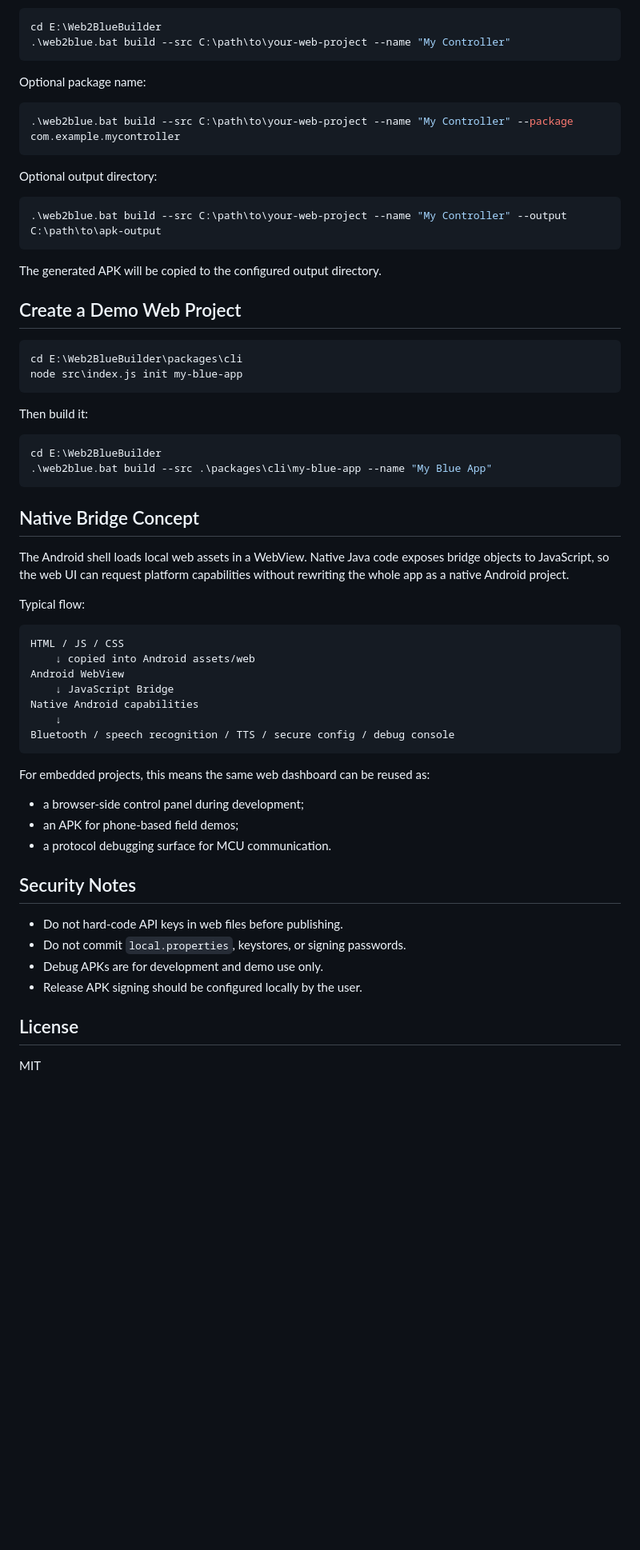
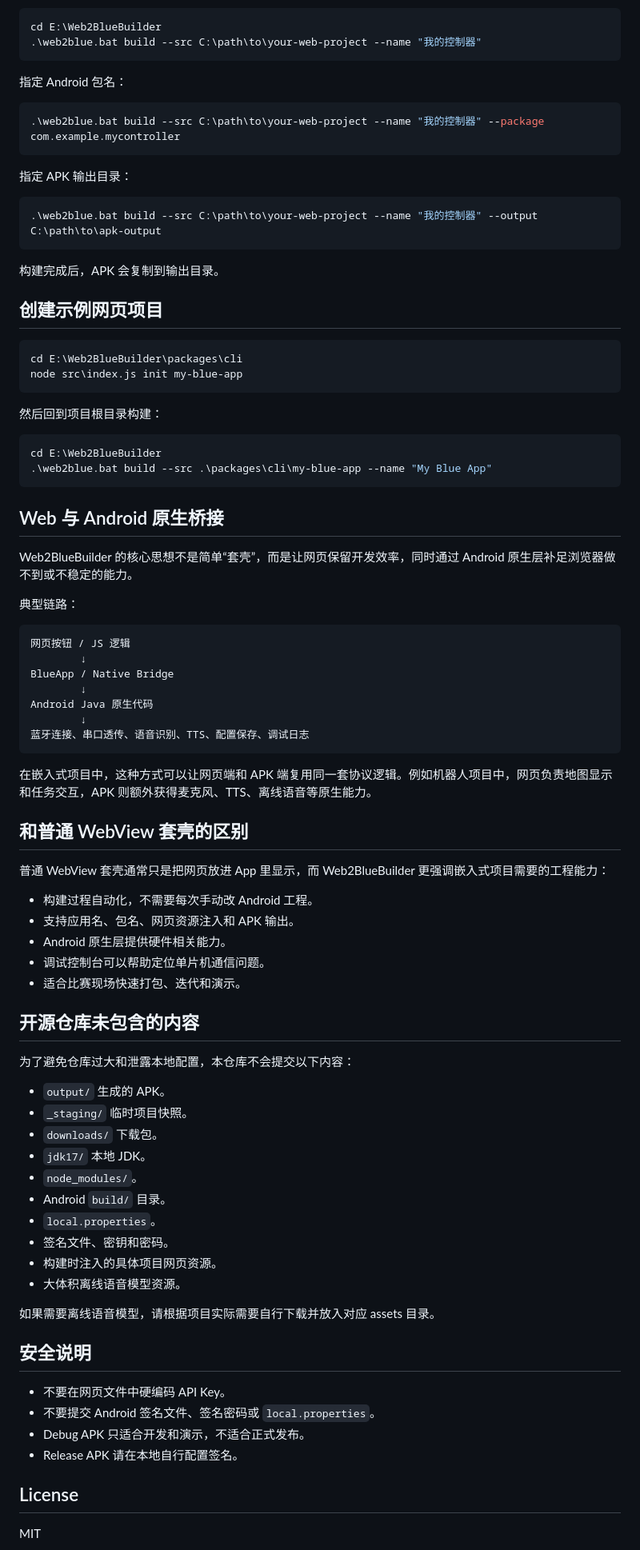
Before and after one commit to zwisgod/Web2BlueBuilder, a Markdown page: README.md, the part around one of its changes. Shown at 80% size. Rendered like a GitHub page; blank space fills up the shorter version.

Commit message:
Use Chinese README for public release

````diff
--- a/README.md
+++ b/README.md
@@ -62,65 +81,88 @@ Prepare a web project folder that contains an `index.html`, then run:
 
 ```powershell
 cd E:\Web2BlueBuilder
-.\web2blue.bat build --src C:\path\to\your-web-project --name "My Controller"
+.\web2blue.bat build --src C:\path\to\your-web-project --name "我的控制器"
 ```
 
-Optional package name:
+指定 Android 包名：
 
 ```powershell
-.\web2blue.bat build --src C:\path\to\your-web-project --name "My Controller" --package com.example.mycontroller
+.\web2blue.bat build --src C:\path\to\your-web-project --name "我的控制器" --package com.example.mycontroller
 ```
 
-Optional output directory:
+指定 APK 输出目录：
 
 ```powershell
-.\web2blue.bat build --src C:\path\to\your-web-project --name "My Controller" --output C:\path\to\apk-output
+.\web2blue.bat build --src C:\path\to\your-web-project --name "我的控制器" --output C:\path\to\apk-output
 ```
 
-The generated APK will be copied to the configured output directory.
+构建完成后，APK 会复制到输出目录。
 
-## Create a Demo Web Project
+## 创建示例网页项目
 
 ```powershell
 cd E:\Web2BlueBuilder\packages\cli
 node src\index.js init my-blue-app
 ```
 
-Then build it:
+然后回到项目根目录构建：
 
 ```powershell
 cd E:\Web2BlueBuilder
 .\web2blue.bat build --src .\packages\cli\my-blue-app --name "My Blue App"
 ```
 
-## Native Bridge Concept
+## Web 与 Android 原生桥接
 
-The Android shell loads local web assets in a WebView. Native Java code exposes bridge objects to JavaScript, so the web UI can request platform capabilities without rewriting the whole app as a native Android project.
+Web2BlueBuilder 的核心思想不是简单“套壳”，而是让网页保留开发效率，同时通过 Android 原生层补足浏览器做不到或不稳定的能力。
 
-Typical flow:
+典型链路：
 
 ```text
-HTML / JS / CSS
-    ↓ copied into Android assets/web
-Android WebView
-    ↓ JavaScript Bridge
-Native Android capabilities
-    ↓
-Bluetooth / speech recognition / TTS / secure config / debug console
+网页按钮 / JS 逻辑
+        ↓
+BlueApp / Native Bridge
+        ↓
+Android Java 原生代码
+        ↓
+蓝牙连接、串口透传、语音识别、TTS、配置保存、调试日志
 ```
 
-For embedded projects, this means the same web dashboard can be reused as:
+在嵌入式项目中，这种方式可以让网页端和 APK 端复用同一套协议逻辑。例如机器人项目中，网页负责地图显示和任务交互，APK 则额外获得麦克风、TTS、离线语音等原生能力。
 
-- a browser-side control panel during development;
-- an APK for phone-based field demos;
-- a protocol debugging surface for MCU communication.
+## 和普通 WebView 套壳的区别
 
-## Security Notes
+普通 WebView 套壳通常只是把网页放进 App 里显示，而 Web2BlueBuilder 更强调嵌入式项目需要的工程能力：
 
-- Do not hard-code API keys in web files before publishing.
-- Do not commit `local.properties`, keystores, or signing passwords.
-- Debug APKs are for development and demo use only.
-- Release APK signing should be configured locally by the user.
+- 构建过程自动化，不需要每次手动改 Android 工程。
+- 支持应用名、包名、网页资源注入和 APK 输出。
+- Android 原生层提供硬件相关能力。
+- 调试控制台可以帮助定位单片机通信问题。
+- 适合比赛现场快速打包、迭代和演示。
+
+## 开源仓库未包含的内容
+
+为了避免仓库过大和泄露本地配置，本仓库不会提交以下内容：
+
+- `output/` 生成的 APK。
+- `_staging/` 临时项目快照。
+- `downloads/` 下载包。
+- `jdk17/` 本地 JDK。
+- `node_modules/`。
+- Android `build/` 目录。
+- `local.properties`。
+- 签名文件、密钥和密码。
+- 构建时注入的具体项目网页资源。
+- 大体积离线语音模型资源。
+
+如果需要离线语音模型，请根据项目实际需要自行下载并放入对应 assets 目录。
+
+## 安全说明
+
+- 不要在网页文件中硬编码 API Key。
+- 不要提交 Android 签名文件、签名密码或 `local.properties`。
+- Debug APK 只适合开发和演示，不适合正式发布。
+- Release APK 请在本地自行配置签名。
 
 ## License
 
````
Also changed, not shown: other parts of README.md (+58 -39 lines).
